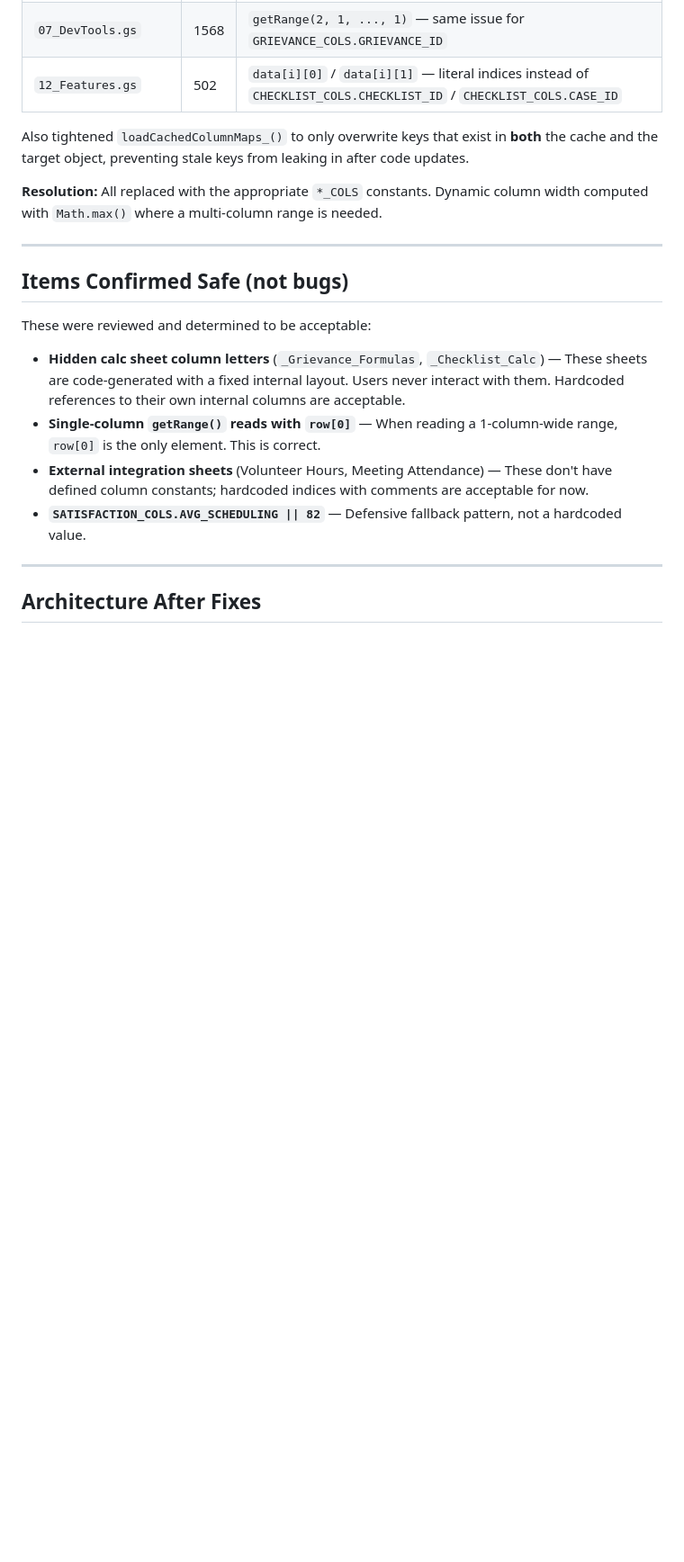
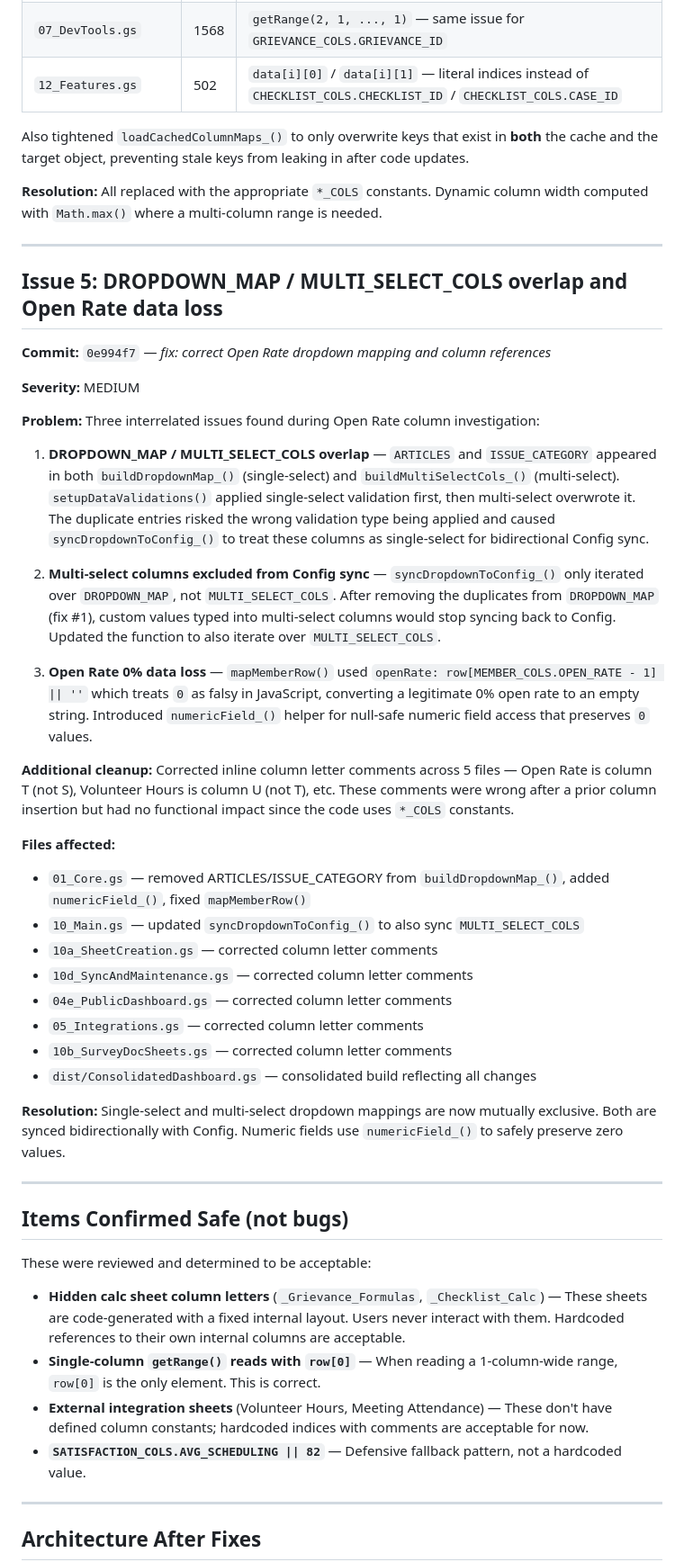
Before and after one commit to Woop91/Union-Tracker, a Markdown page: COLUMN_ISSUES_LOG.md, the part around the change. Shown at 90% size. Rendered like a GitHub page; blank space fills up the shorter version.

Commit message:
docs: log Issue 5 (dropdown overlap & Open Rate data loss) to COLUMN_ISSUES_LOG
https://claude.ai/code/session_01TUnnYQbTm84i6e39NmFQFv

```diff
--- a/COLUMN_ISSUES_LOG.md
+++ b/COLUMN_ISSUES_LOG.md
@@ -147,6 +147,62 @@ width computed with `Math.max()` where a multi-column range is needed.
 
 ---
 
+## Issue 5: DROPDOWN_MAP / MULTI_SELECT_COLS overlap and Open Rate data loss
+
+**Commit:** `0e994f7` — _fix: correct Open Rate dropdown mapping and
+column references_
+
+**Severity:** MEDIUM
+
+**Problem:**
+Three interrelated issues found during Open Rate column investigation:
+
+1. **DROPDOWN_MAP / MULTI_SELECT_COLS overlap** — `ARTICLES` and
+   `ISSUE_CATEGORY` appeared in both `buildDropdownMap_()` (single-select)
+   and `buildMultiSelectCols_()` (multi-select). `setupDataValidations()`
+   applied single-select validation first, then multi-select overwrote it.
+   The duplicate entries risked the wrong validation type being applied
+   and caused `syncDropdownToConfig_()` to treat these columns as
+   single-select for bidirectional Config sync.
+
+2. **Multi-select columns excluded from Config sync** —
+   `syncDropdownToConfig_()` only iterated over `DROPDOWN_MAP`, not
+   `MULTI_SELECT_COLS`. After removing the duplicates from
+   `DROPDOWN_MAP` (fix #1), custom values typed into multi-select columns
+   would stop syncing back to Config. Updated the function to also
+   iterate over `MULTI_SELECT_COLS`.
+
+3. **Open Rate 0% data loss** — `mapMemberRow()` used
+   `openRate: row[MEMBER_COLS.OPEN_RATE - 1] || ''` which treats `0` as
+   falsy in JavaScript, converting a legitimate 0% open rate to an empty
+   string. Introduced `numericField_()` helper for null-safe numeric field
+   access that preserves `0` values.
+
+**Additional cleanup:**
+Corrected inline column letter comments across 5 files — Open Rate is
+column T (not S), Volunteer Hours is column U (not T), etc. These
+comments were wrong after a prior column insertion but had no functional
+impact since the code uses `*_COLS` constants.
+
+**Files affected:**
+- `01_Core.gs` — removed ARTICLES/ISSUE_CATEGORY from `buildDropdownMap_()`,
+  added `numericField_()`, fixed `mapMemberRow()`
+- `10_Main.gs` — updated `syncDropdownToConfig_()` to also sync
+  `MULTI_SELECT_COLS`
+- `10a_SheetCreation.gs` — corrected column letter comments
+- `10d_SyncAndMaintenance.gs` — corrected column letter comments
+- `04e_PublicDashboard.gs` — corrected column letter comments
+- `05_Integrations.gs` — corrected column letter comments
+- `10b_SurveyDocSheets.gs` — corrected column letter comments
+- `dist/ConsolidatedDashboard.gs` — consolidated build reflecting all changes
+
+**Resolution:**
+Single-select and multi-select dropdown mappings are now mutually
+exclusive. Both are synced bidirectionally with Config. Numeric fields
+use `numericField_()` to safely preserve zero values.
+
+---
+
 ## Items Confirmed Safe (not bugs)
 
 These were reviewed and determined to be acceptable:
```
